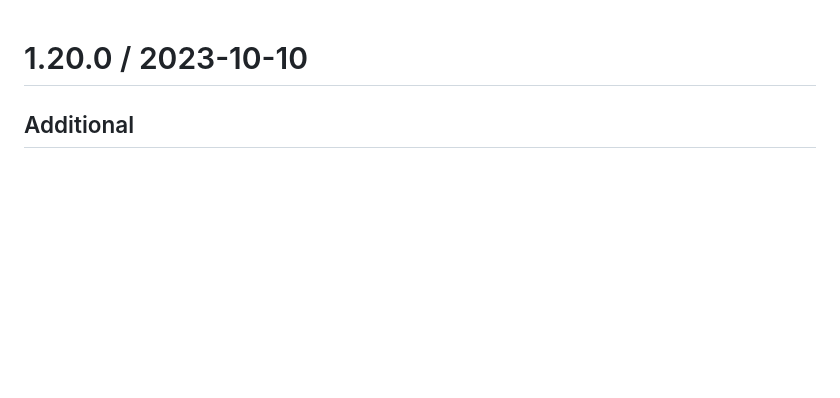
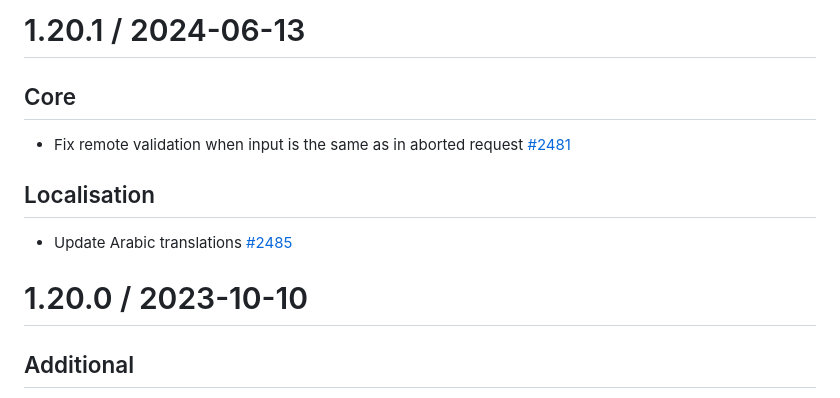
Before and after one commit to jquery-validation/jquery-validation, a Markdown page: changelog.md, the part around the change. GitHub-like rendering; blank space fills up the shorter version.

Commit message:
Chore: update changelog

```diff
--- a/changelog.md
+++ b/changelog.md
@@ -1,3 +1,12 @@
+1.20.1 / 2024-06-13
+===================
+
+## Core
+  * Fix remote validation when input is the same as in aborted request [#2481](https://github.com/jquery-validation/jquery-validation/pull/2481)
+
+## Localisation
+  * Update Arabic translations [#2485](https://github.com/jquery-validation/jquery-validation/pull/2485)
+
 1.20.0 / 2023-10-10
 ===================
 
```
